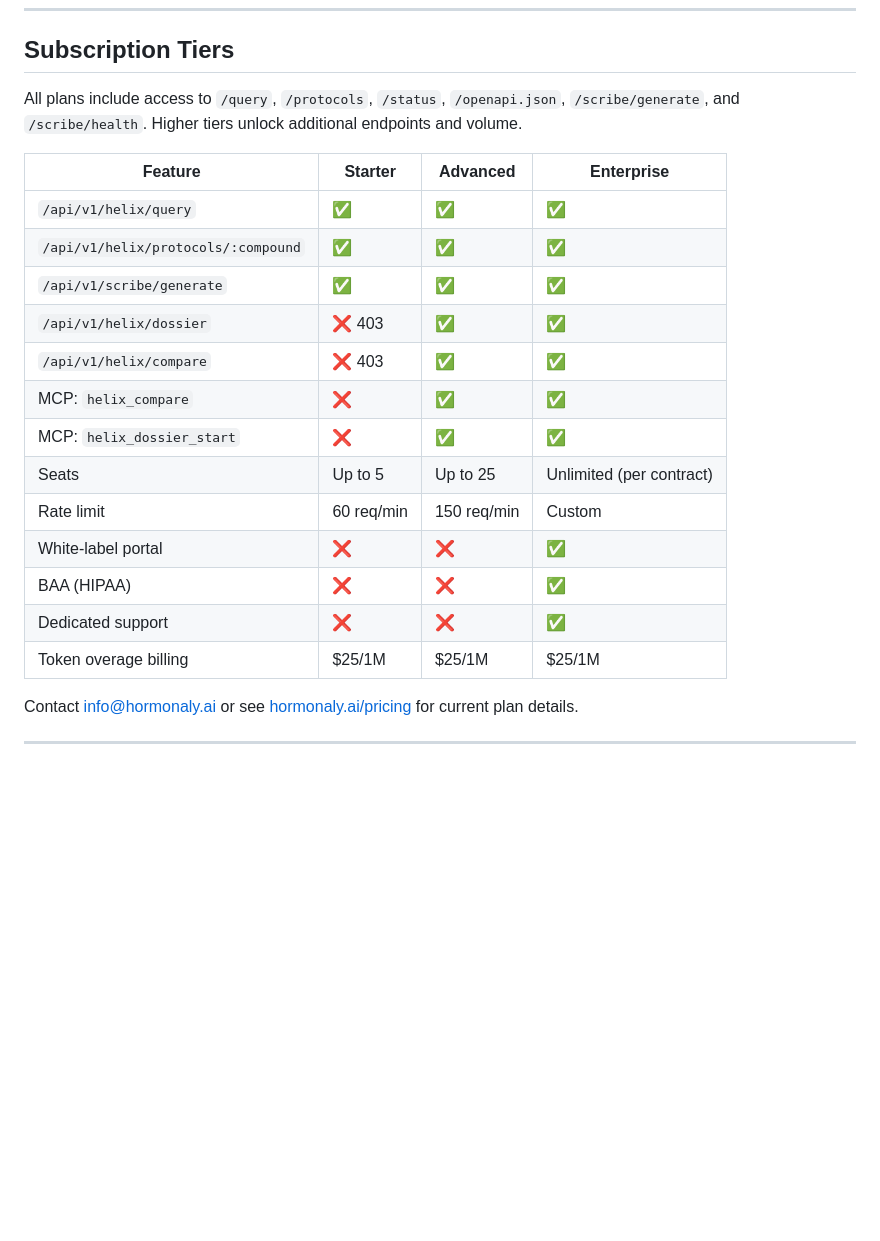
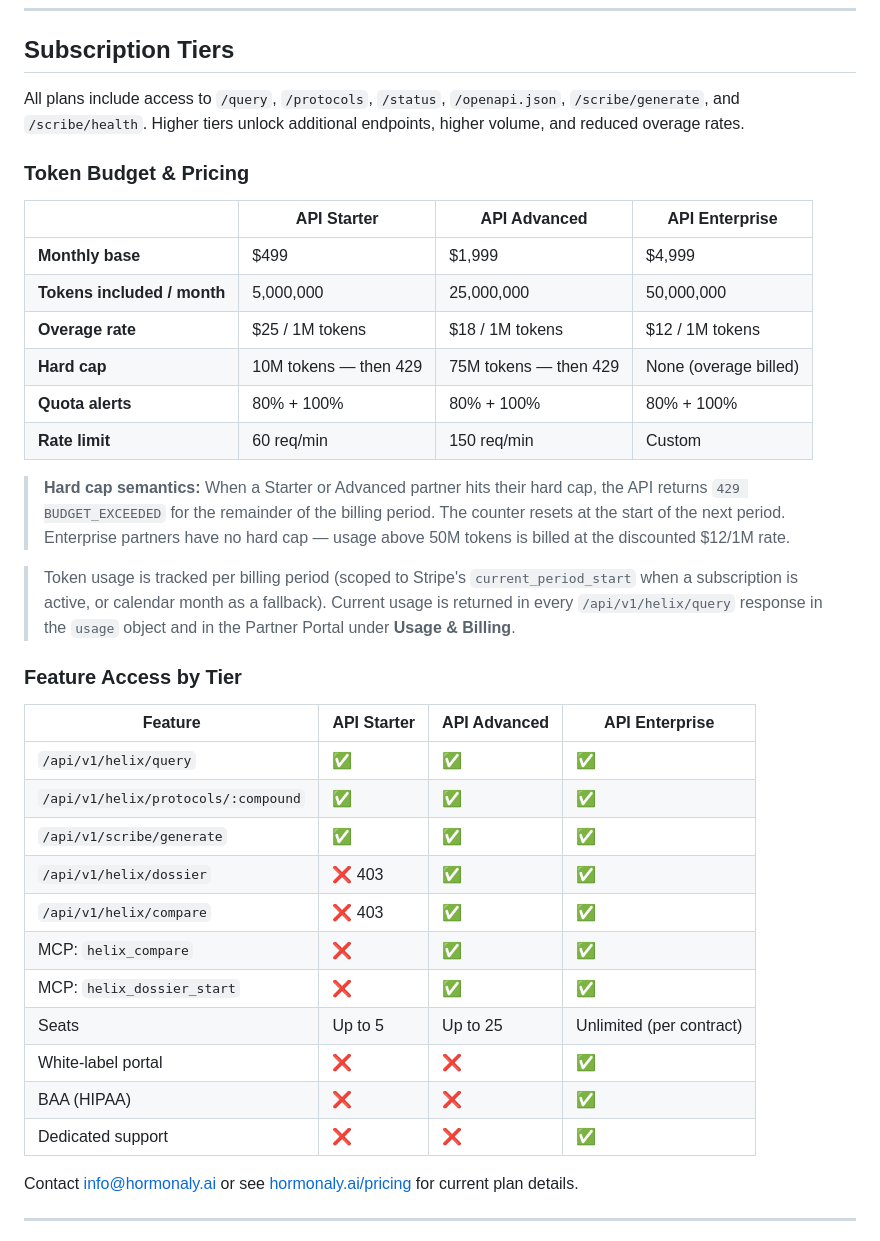
Before and after one commit to Hormonaly-ai/hormonaly-public, a Markdown page: README.md, the part around one of its changes. GitHub-like rendering; blank space fills up the shorter version.

Commit message:
docs: update Rate Limits and Subscription Tiers with tiered token budgets, hard caps, and overage rates
Updated subscription tiers and pricing details in README.

```diff
--- a/README.md
+++ b/README.md
@@ -544,9 +548,26 @@ All API errors return a JSON body with a stable `error.code` field that integrat
 
 ## Subscription Tiers
 
-All plans include access to `/query`, `/protocols`, `/status`, `/openapi.json`, `/scribe/generate`, and `/scribe/health`. Higher tiers unlock additional endpoints and volume.
+All plans include access to `/query`, `/protocols`, `/status`, `/openapi.json`, `/scribe/generate`, and `/scribe/health`. Higher tiers unlock additional endpoints, higher volume, and reduced overage rates.
 
-| Feature | Starter | Advanced | Enterprise |
+### Token Budget & Pricing
+
+| | API Starter | API Advanced | API Enterprise |
+|---|---|---|---|
+| **Monthly base** | $499 | $1,999 | $4,999 |
+| **Tokens included / month** | 5,000,000 | 25,000,000 | 50,000,000 |
+| **Overage rate** | $25 / 1M tokens | $18 / 1M tokens | $12 / 1M tokens |
+| **Hard cap** | 10M tokens — then 429 | 75M tokens — then 429 | None (overage billed) |
+| **Quota alerts** | 80% + 100% | 80% + 100% | 80% + 100% |
+| **Rate limit** | 60 req/min | 150 req/min | Custom |
+
+> **Hard cap semantics:** When a Starter or Advanced partner hits their hard cap, the API returns `429 BUDGET_EXCEEDED` for the remainder of the billing period. The counter resets at the start of the next period. Enterprise partners have no hard cap — usage above 50M tokens is billed at the discounted $12/1M rate.
+
+> Token usage is tracked per billing period (scoped to Stripe's `current_period_start` when a subscription is active, or calendar month as a fallback). Current usage is returned in every `/api/v1/helix/query` response in the `usage` object and in the Partner Portal under **Usage & Billing**.
+
+### Feature Access by Tier
+
+| Feature | API Starter | API Advanced | API Enterprise |
 |---|---|---|---|
 | `/api/v1/helix/query` | ✅ | ✅ | ✅ |
 | `/api/v1/helix/protocols/:compound` | ✅ | ✅ | ✅ |
@@ -556,11 +577,9 @@ All plans include access to `/query`, `/protocols`, `/status`, `/openapi.json`,
 | MCP: `helix_compare` | ❌ | ✅ | ✅ |
 | MCP: `helix_dossier_start` | ❌ | ✅ | ✅ |
 | Seats | Up to 5 | Up to 25 | Unlimited (per contract) |
-| Rate limit | 60 req/min | 150 req/min | Custom |
 | White-label portal | ❌ | ❌ | ✅ |
 | BAA (HIPAA) | ❌ | ❌ | ✅ |
 | Dedicated support | ❌ | ❌ | ✅ |
-| Token overage billing | $25/1M | $25/1M | $25/1M |
 
 Contact [info@hormonaly.ai](mailto:info@hormonaly.ai) or see [hormonaly.ai/pricing](https://hormonaly.ai/pricing) for current plan details.
 
```
Also changed, not shown: other parts of README.md (+11 -7 lines).
